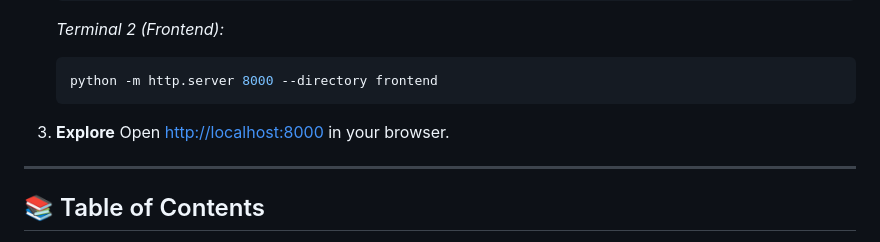
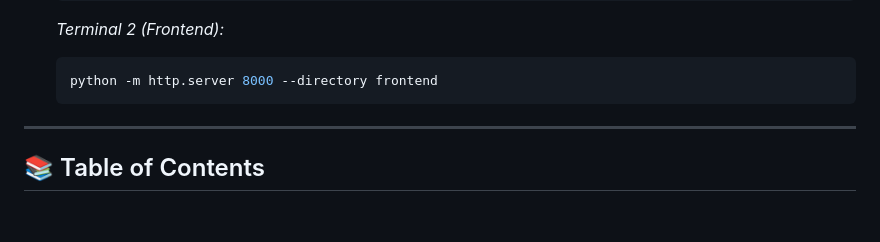
Before and after one commit to Rupam-web190/Email-Triage-Assistant, a Markdown page: README.md, the part around the change. Rendered like a GitHub page; blank space fills up the shorter version.

Commit message:
Remove explore instruction from README
Removed the instruction to explore the local server.

````diff
--- a/README.md
+++ b/README.md
@@ -34,8 +34,6 @@ Get the application running locally in under a minute.
     python -m http.server 8000 --directory frontend
     ```
 
-3.  **Explore**
-    Open [http://localhost:8000](http://localhost:8000) in your browser.
 
 ---
 
````
